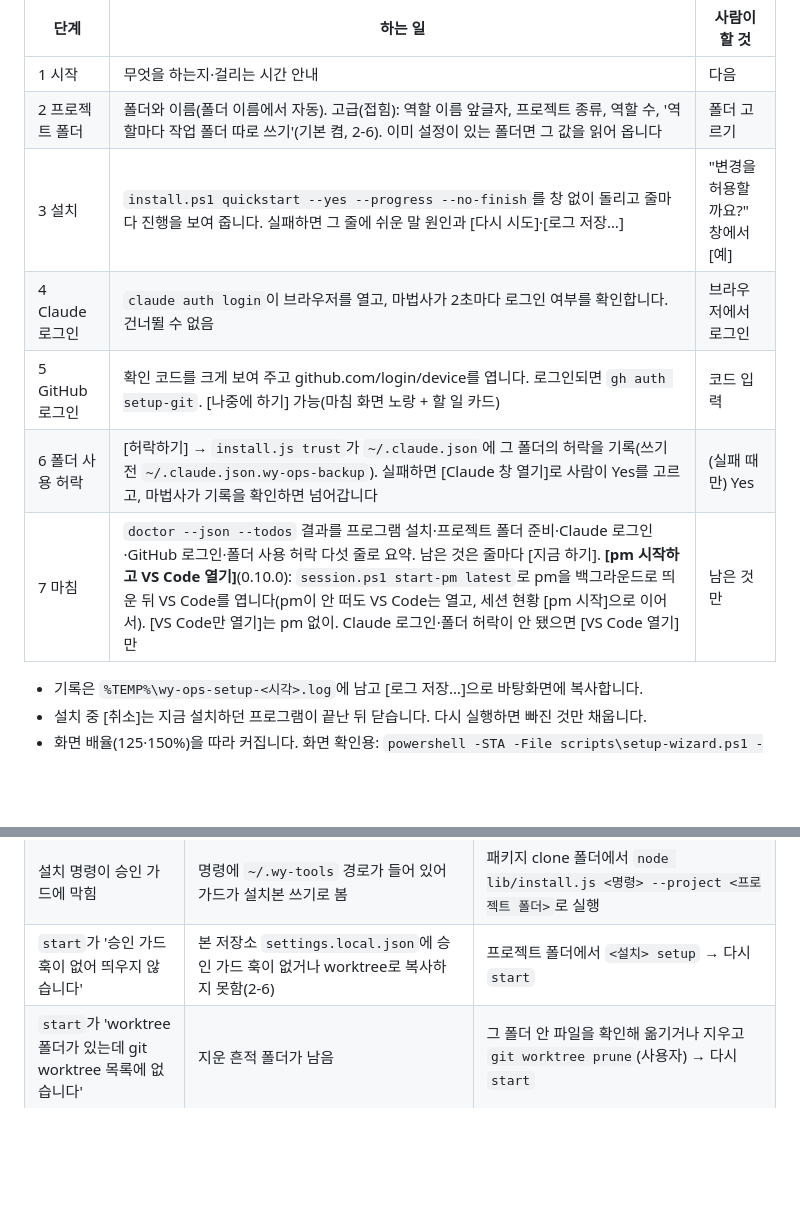
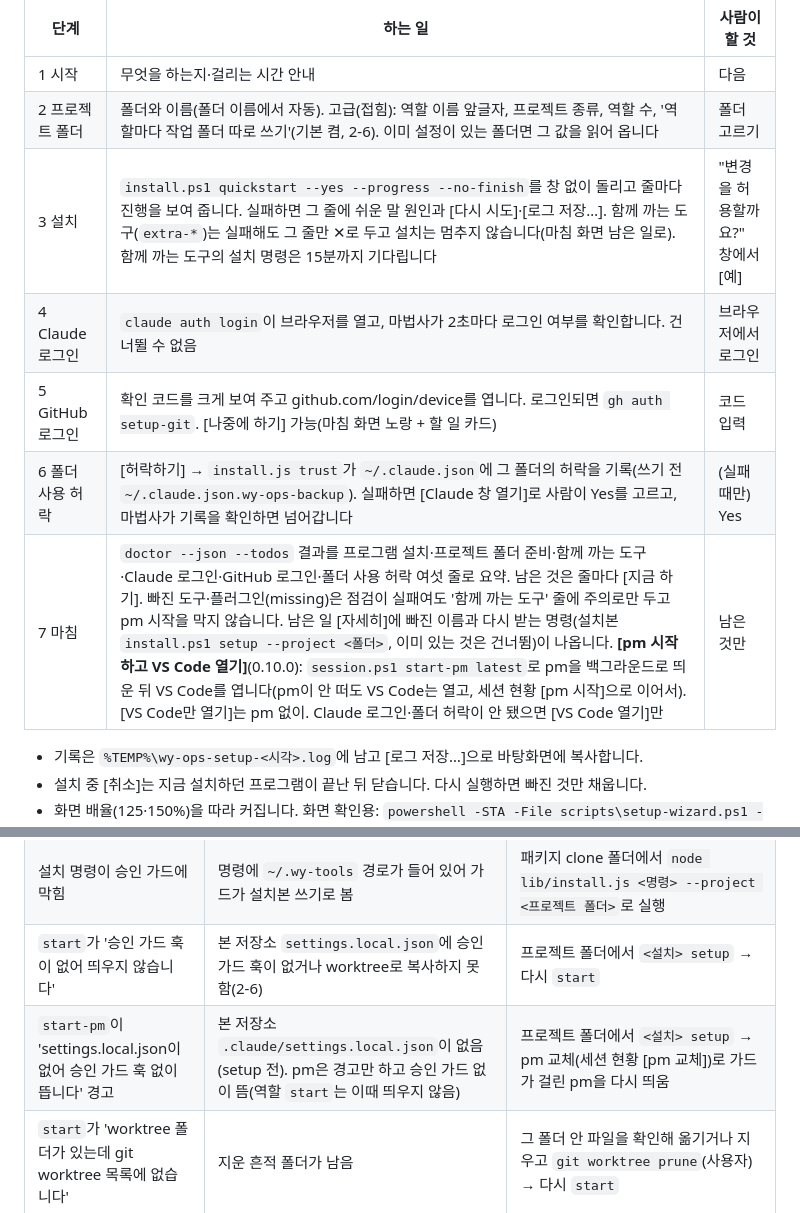
Before and after one commit to tungasa200/agentTeamPackage, a Markdown page: MANUAL.md, 2 parts joined by grey strips. Drawn GitHub-style; blank space fills up the shorter version.

```diff
--- a/MANUAL.md
+++ b/MANUAL.md
@@ -169,11 +169,11 @@ pm 자신(0.10.0부터 세션 현황 **[pm 교체]** 한 번):
 |---|---|---|
 | 1 시작 | 무엇을 하는지·걸리는 시간 안내 | 다음 |
 | 2 프로젝트 폴더 | 폴더와 이름(폴더 이름에서 자동). 고급(접힘): 역할 이름 앞글자, 프로젝트 종류, 역할 수, '역할마다 작업 폴더 따로 쓰기'(기본 켬, 2-6). 이미 설정이 있는 폴더면 그 값을 읽어 옵니다 | 폴더 고르기 |
-| 3 설치 | `install.ps1 quickstart --yes --progress --no-finish`를 창 없이 돌리고 줄마다 진행을 보여 줍니다. 실패하면 그 줄에 쉬운 말 원인과 [다시 시도]·[로그 저장…] | "변경을 허용할까요?" 창에서 [예] |
+| 3 설치 | `install.ps1 quickstart --yes --progress --no-finish`를 창 없이 돌리고 줄마다 진행을 보여 줍니다. 실패하면 그 줄에 쉬운 말 원인과 [다시 시도]·[로그 저장…]. 함께 까는 도구(`extra-*`)는 실패해도 그 줄만 ✕로 두고 설치는 멈추지 않습니다(마침 화면 남은 일로). 함께 까는 도구의 설치 명령은 15분까지 기다립니다 | "변경을 허용할까요?" 창에서 [예] |
 | 4 Claude 로그인 | `claude auth login`이 브라우저를 열고, 마법사가 2초마다 로그인 여부를 확인합니다. 건너뛸 수 없음 | 브라우저에서 로그인 |
 | 5 GitHub 로그인 | 확인 코드를 크게 보여 주고 github.com/login/device를 엽니다. 로그인되면 `gh auth setup-git`. [나중에 하기] 가능(마침 화면 노랑 + 할 일 카드) | 코드 입력 |
 | 6 폴더 사용 허락 | [허락하기] → `install.js trust`가 `~/.claude.json`에 그 폴더의 허락을 기록(쓰기 전 `~/.claude.json.wy-ops-backup`). 실패하면 [Claude 창 열기]로 사람이 Yes를 고르고, 마법사가 기록을 확인하면 넘어갑니다 | (실패 때만) Yes |
-| 7 마침 | `doctor --json --todos` 결과를 프로그램 설치·프로젝트 폴더 준비·Claude 로그인·GitHub 로그인·폴더 사용 허락 다섯 줄로 요약. 남은 것은 줄마다 [지금 하기]. **[pm 시작하고 VS Code 열기]**(0.10.0): `session.ps1 start-pm latest`로 pm을 백그라운드로 띄운 뒤 VS Code를 엽니다(pm이 안 떠도 VS Code는 열고, 세션 현황 [pm 시작]으로 이어서). [VS Code만 열기]는 pm 없이. Claude 로그인·폴더 허락이 안 됐으면 [VS Code 열기]만 | 남은 것만 |
+| 7 마침 | `doctor --json --todos` 결과를 프로그램 설치·프로젝트 폴더 준비·함께 까는 도구·Claude 로그인·GitHub 로그인·폴더 사용 허락 여섯 줄로 요약. 남은 것은 줄마다 [지금 하기]. 빠진 도구·플러그인(missing)은 점검이 실패여도 '함께 까는 도구' 줄에 주의로만 두고 pm 시작을 막지 않습니다. 남은 일 [자세히]에 빠진 이름과 다시 받는 명령(설치본 `install.ps1 setup --project <폴더>`, 이미 있는 것은 건너뜀)이 나옵니다. **[pm 시작하고 VS Code 열기]**(0.10.0): `session.ps1 start-pm latest`로 pm을 백그라운드로 띄운 뒤 VS Code를 엽니다(pm이 안 떠도 VS Code는 열고, 세션 현황 [pm 시작]으로 이어서). [VS Code만 열기]는 pm 없이. Claude 로그인·폴더 허락이 안 됐으면 [VS Code 열기]만 | 남은 것만 |
 
 - 기록은 `%TEMP%\wy-ops-setup-<시각>.log`에 남고 [로그 저장…]으로 바탕화면에 복사합니다.
 - 설치 중 [취소]는 지금 설치하던 프로그램이 끝난 뒤 닫습니다. 다시 실행하면 빠진 것만 채웁니다.
@@ -495,6 +495,7 @@ rollback은 설치본(current)만 바꿉니다. 껍데기 확장 내용이 다
 | `git lfs`·git 별칭이 승인 가드에 막힘 | 내장이 아닌 하위 명령·별칭은 무엇을 실행할지 판단할 수 없어 모든 역할에서 거부(커밋 역할 포함) | 정식 하위 명령(`git commit`·`git push` …)으로 따로 씀. git lfs 저장소는 아직 지원하지 않음 |
 | 설치 명령이 승인 가드에 막힘 | 명령에 `~/.wy-tools` 경로가 들어 있어 가드가 설치본 쓰기로 봄 | 패키지 clone 폴더에서 `node lib/install.js <명령> --project <프로젝트 폴더>`로 실행 |
 | `start`가 '승인 가드 훅이 없어 띄우지 않습니다' | 본 저장소 `settings.local.json`에 승인 가드 훅이 없거나 worktree로 복사하지 못함(2-6) | 프로젝트 폴더에서 `<설치> setup` → 다시 `start` |
+| `start-pm`이 'settings.local.json이 없어 승인 가드 훅 없이 뜹니다' 경고 | 본 저장소 `.claude/settings.local.json`이 없음(setup 전). pm은 경고만 하고 승인 가드 없이 뜸(역할 `start`는 이때 띄우지 않음) | 프로젝트 폴더에서 `<설치> setup` → pm 교체(세션 현황 [pm 교체])로 가드가 걸린 pm을 다시 띄움 |
 | `start`가 'worktree 폴더가 있는데 git worktree 목록에 없습니다' | 지운 흔적 폴더가 남음 | 그 폴더 안 파일을 확인해 옮기거나 지우고 `git worktree prune`(사용자) → 다시 `start` |
 | `start`가 '기준 가지를 알 수 없습니다' | 본 워킹트리가 가지에 있지 않음(detached) | 본 워킹트리를 가지로 돌리거나 `wy-ops.json`에 `worktree.base`를 적음(사용자) |
 | `start`가 '빨리감지 못했습니다' 경고 | 그 역할 가지에 아직 병합되지 않은 커밋이 있음 | 세션은 그대로 뜸. 커밋 역할이 병합하면 다음에 띄울 때 맞춰짐 |
```
Also changed, not shown: vscode/README.md (+1 -1 lines).
